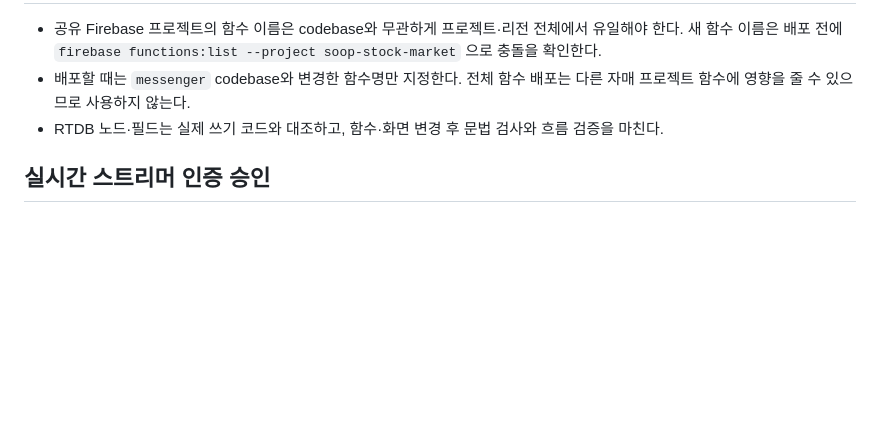
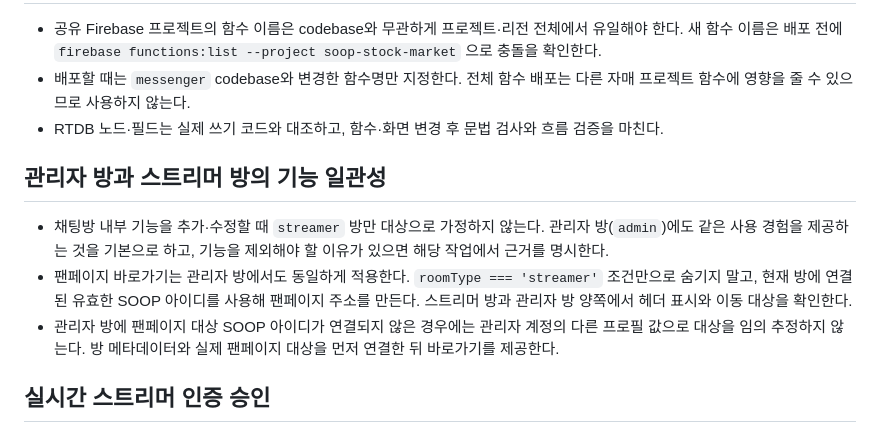
Before and after one commit to neezu-crypto/streamer-messenger, a Markdown page: AGENTS.md, the part around the change. Drawn GitHub-style; blank space fills up the shorter version.

Commit message:
관리자 방 기능 일관성 지침 추가

```diff
--- a/AGENTS.md
+++ b/AGENTS.md
@@ -27,6 +27,12 @@ RTDB `soop-stock-market-default-rtdb`를 사용하며, Cloud Functions codebase
 - RTDB 노드·필드는 실제 쓰기 코드와 대조하고, 함수·화면 변경 후 문법 검사와 흐름 검증을
   마친다.
 
+## 관리자 방과 스트리머 방의 기능 일관성
+
+- 채팅방 내부 기능을 추가·수정할 때 `streamer` 방만 대상으로 가정하지 않는다. 관리자 방(`admin`)에도 같은 사용 경험을 제공하는 것을 기본으로 하고, 기능을 제외해야 할 이유가 있으면 해당 작업에서 근거를 명시한다.
+- 팬페이지 바로가기는 관리자 방에서도 동일하게 적용한다. `roomType === 'streamer'` 조건만으로 숨기지 말고, 현재 방에 연결된 유효한 SOOP 아이디를 사용해 팬페이지 주소를 만든다. 스트리머 방과 관리자 방 양쪽에서 헤더 표시와 이동 대상을 확인한다.
+- 관리자 방에 팬페이지 대상 SOOP 아이디가 연결되지 않은 경우에는 관리자 계정의 다른 프로필 값으로 대상을 임의 추정하지 않는다. 방 메타데이터와 실제 팬페이지 대상을 먼저 연결한 뒤 바로가기를 제공한다.
+
 ## 실시간 스트리머 인증 승인
 
 - 메신저는 `users/{uid}/streamerVerified`와 `users/{uid}/streamerVerificationSwitchApproval`을 현재 로그인한 본인 UID 범위에서 구독한다. 페이지가 연결된 상태에서 인증 승인·해제 UI가 갱신되고, 계정 전환 승인 신호가 오면 공유 `requestStreamerVerification` callable로 요청을 검증해 세션을 전환한다.
```
